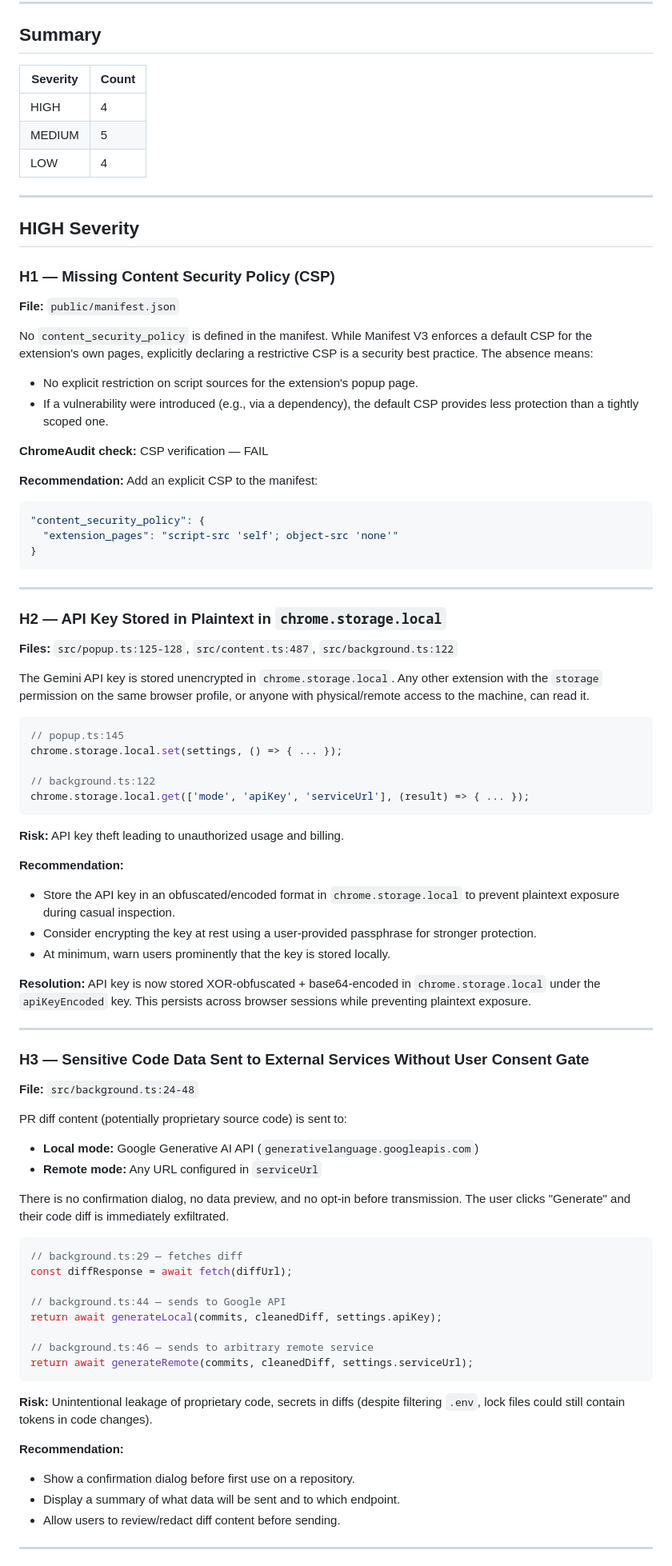
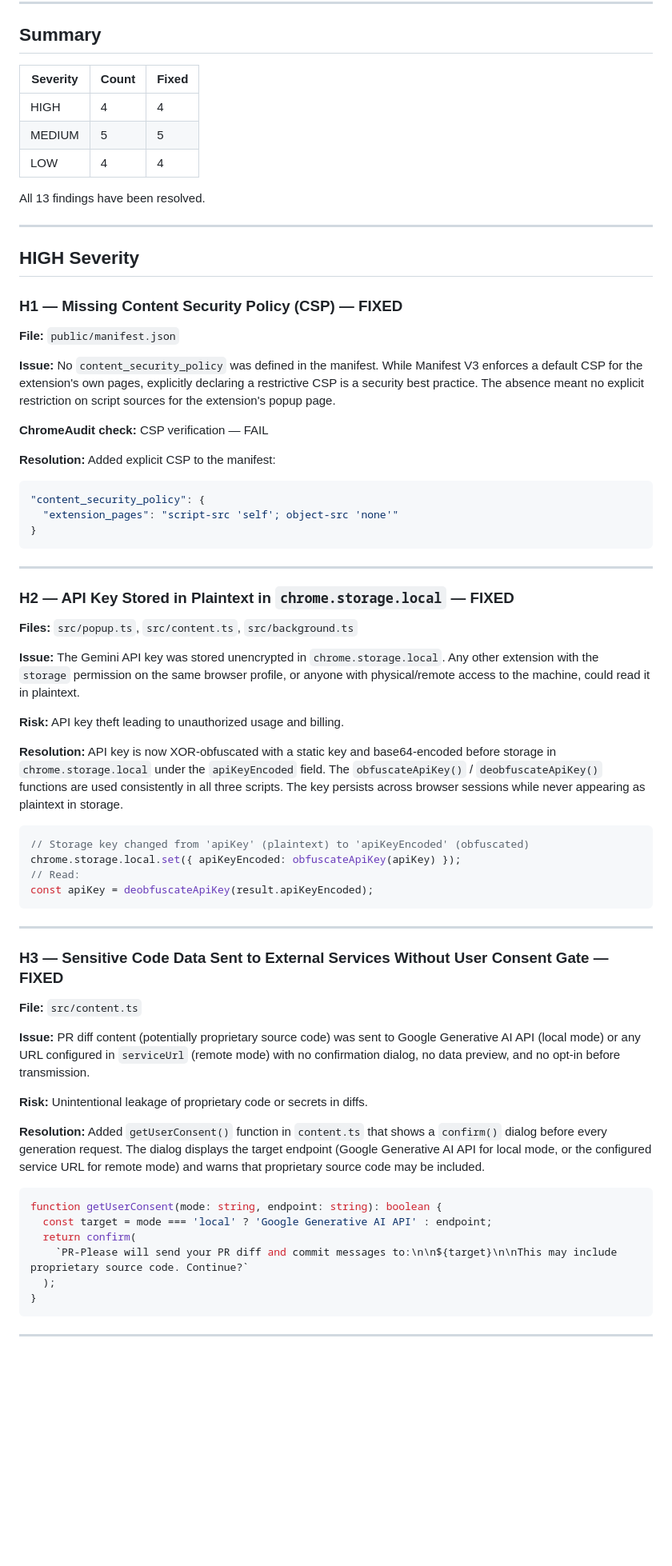
Before and after one commit to arifintahu/pr-please, a Markdown page: extension/SECURITY_AUDIT.md, the part around one of its changes. Shown at 80% size. Drawn GitHub-style; blank space fills up the shorter version.

````diff
--- a/extension/SECURITY_AUDIT.md
+++ b/extension/SECURITY_AUDIT.md
@@ -8,28 +8,27 @@
 
 ## Summary
 
-| Severity | Count |
-|----------|-------|
-| HIGH     | 4     |
-| MEDIUM   | 5     |
-| LOW      | 4     |
+| Severity | Count | Fixed |
+|----------|-------|-------|
+| HIGH     | 4     | 4     |
+| MEDIUM   | 5     | 5     |
+| LOW      | 4     | 4     |
+
+All 13 findings have been resolved.
 
 ---
 
 ## HIGH Severity
 
-### H1 — Missing Content Security Policy (CSP)
+### H1 — Missing Content Security Policy (CSP) — FIXED
 
 **File:** `public/manifest.json`
 
-No `content_security_policy` is defined in the manifest. While Manifest V3 enforces a default CSP for the extension's own pages, explicitly declaring a restrictive CSP is a security best practice. The absence means:
-
-- No explicit restriction on script sources for the extension's popup page.
-- If a vulnerability were introduced (e.g., via a dependency), the default CSP provides less protection than a tightly scoped one.
+**Issue:** No `content_security_policy` was defined in the manifest. While Manifest V3 enforces a default CSP for the extension's own pages, explicitly declaring a restrictive CSP is a security best practice. The absence meant no explicit restriction on script sources for the extension's popup page.
 
 **ChromeAudit check:** CSP verification — FAIL
 
-**Recommendation:** Add an explicit CSP to the manifest:
+**Resolution:** Added explicit CSP to the manifest:
 ```json
 "content_security_policy": {
   "extension_pages": "script-src 'self'; object-src 'none'"
@@ -38,58 +37,43 @@ No `content_security_policy` is defined in the manifest. While Manifest V3 enfor
 
 ---
 
-### H2 — API Key Stored in Plaintext in `chrome.storage.local`
+### H2 — API Key Stored in Plaintext in `chrome.storage.local` — FIXED
 
-**Files:** `src/popup.ts:125-128`, `src/content.ts:487`, `src/background.ts:122`
+**Files:** `src/popup.ts`, `src/content.ts`, `src/background.ts`
 
-The Gemini API key is stored unencrypted in `chrome.storage.local`. Any other extension with the `storage` permission on the same browser profile, or anyone with physical/remote access to the machine, can read it.
-
-```typescript
-// popup.ts:145
-chrome.storage.local.set(settings, () => { ... });
-
-// background.ts:122
-chrome.storage.local.get(['mode', 'apiKey', 'serviceUrl'], (result) => { ... });
-```
+**Issue:** The Gemini API key was stored unencrypted in `chrome.storage.local`. Any other extension with the `storage` permission on the same browser profile, or anyone with physical/remote access to the machine, could read it in plaintext.
 
 **Risk:** API key theft leading to unauthorized usage and billing.
 
-**Recommendation:**
-- Store the API key in an obfuscated/encoded format in `chrome.storage.local` to prevent plaintext exposure during casual inspection.
-- Consider encrypting the key at rest using a user-provided passphrase for stronger protection.
-- At minimum, warn users prominently that the key is stored locally.
+**Resolution:** API key is now XOR-obfuscated with a static key and base64-encoded before storage in `chrome.storage.local` under the `apiKeyEncoded` field. The `obfuscateApiKey()` / `deobfuscateApiKey()` functions are used consistently in all three scripts. The key persists across browser sessions while never appearing as plaintext in storage.
 
-**Resolution:** API key is now stored XOR-obfuscated + base64-encoded in `chrome.storage.local` under the `apiKeyEncoded` key. This persists across browser sessions while preventing plaintext exposure.
+```typescript
+// Storage key changed from 'apiKey' (plaintext) to 'apiKeyEncoded' (obfuscated)
+chrome.storage.local.set({ apiKeyEncoded: obfuscateApiKey(apiKey) });
+// Read:
+const apiKey = deobfuscateApiKey(result.apiKeyEncoded);
+```
 
 ---
 
-### H3 — Sensitive Code Data Sent to External Services Without User Consent Gate
+### H3 — Sensitive Code Data Sent to External Services Without User Consent Gate — FIXED
 
-**File:** `src/background.ts:24-48`
+**File:** `src/content.ts`
 
-PR diff content (potentially proprietary source code) is sent to:
-- **Local mode:** Google Generative AI API (`generativelanguage.googleapis.com`)
-- **Remote mode:** Any URL configured in `serviceUrl`
+**Issue:** PR diff content (potentially proprietary source code) was sent to Google Generative AI API (local mode) or any URL configured in `serviceUrl` (remote mode) with no confirmation dialog, no data preview, and no opt-in before transmission.
 
-There is no confirmation dialog, no data preview, and no opt-in before transmission. The user clicks "Generate" and their code diff is immediately exfiltrated.
+**Risk:** Unintentional leakage of proprietary code or secrets in diffs.
+
+**Resolution:** Added `getUserConsent()` function in `content.ts` that shows a `confirm()` dialog before every generation request. The dialog displays the target endpoint (Google Generative AI API for local mode, or the configured service URL for remote mode) and warns that proprietary source code may be included.
 
 ```typescript
-// background.ts:29 — fetches diff
-const diffResponse = await fetch(diffUrl);
-
-// background.ts:44 — sends to Google API
-return await generateLocal(commits, cleanedDiff, settings.apiKey);
-
-// background.ts:46 — sends to arbitrary remote service
-return await generateRemote(commits, cleanedDiff, settings.serviceUrl);
+function getUserConsent(mode: string, endpoint: string): boolean {
+  const target = mode === 'local' ? 'Google Generative AI API' : endpoint;
+  return confirm(
+    `PR-Please will send your PR diff and commit messages to:\n\n${target}\n\nThis may include proprietary source code. Continue?`
+  );
+}
 ```
-
-**Risk:** Unintentional leakage of proprietary code, secrets in diffs (despite filtering `.env`, lock files could still contain tokens in code changes).
-
-**Recommendation:**
-- Show a confirmation dialog before first use on a repository.
-- Display a summary of what data will be sent and to which endpoint.
-- Allow users to review/redact diff content before sending.
 
 ---
 
````
Also changed, not shown: other parts of extension/SECURITY_AUDIT.md (+120 -173 lines).
